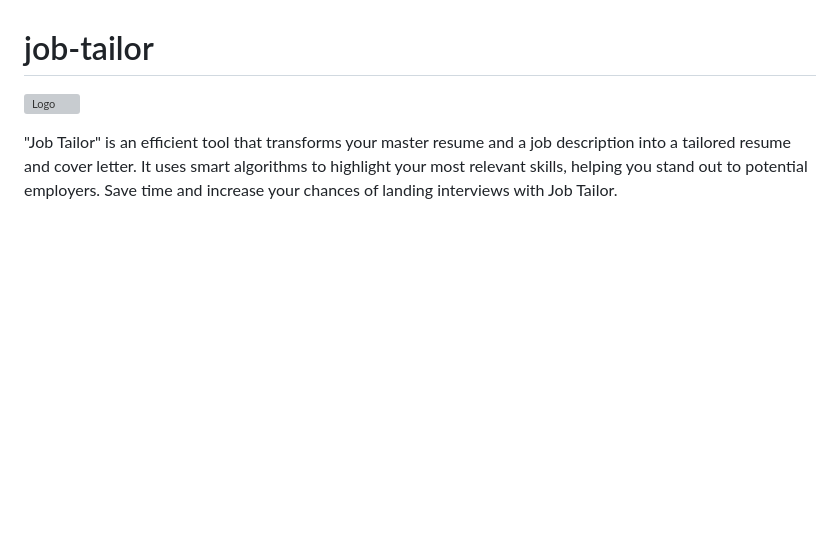
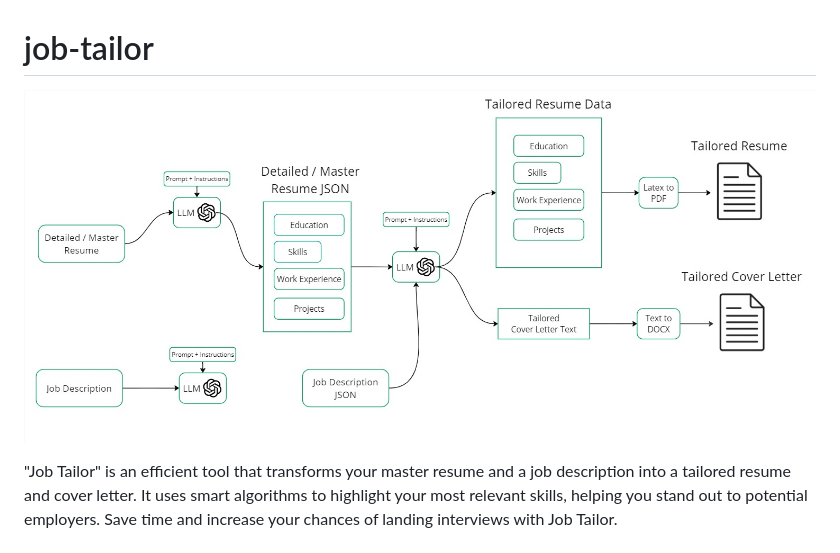
Before and after one commit to sahilhadke/job-tailor, a Markdown page: README.md, the part around the change. Rendered like a GitHub page; pictures changed too: resources/jobtailor-architecture.jpg; blank space fills up the shorter version; grey boxes are pictures that could not be loaded.

Commit message:
updated architecture image

```diff
--- a/README.md
+++ b/README.md
@@ -1,6 +1,6 @@
 # job-tailor
 
 
-![Logo](https://github.com/sahilhadke/job-tailor/blob/main/jobtailor/resources/jobtailor-architecture.jpg)
+![Logo](https://github.com/sahilhadke/job-tailor/blob/main/resources/jobtailor-architecture.jpg)
 
 "Job Tailor" is an efficient tool that transforms your master resume and a job description into a tailored resume and cover letter. It uses smart algorithms to highlight your most relevant skills, helping you stand out to potential employers. Save time and increase your chances of landing interviews with Job Tailor.
```
